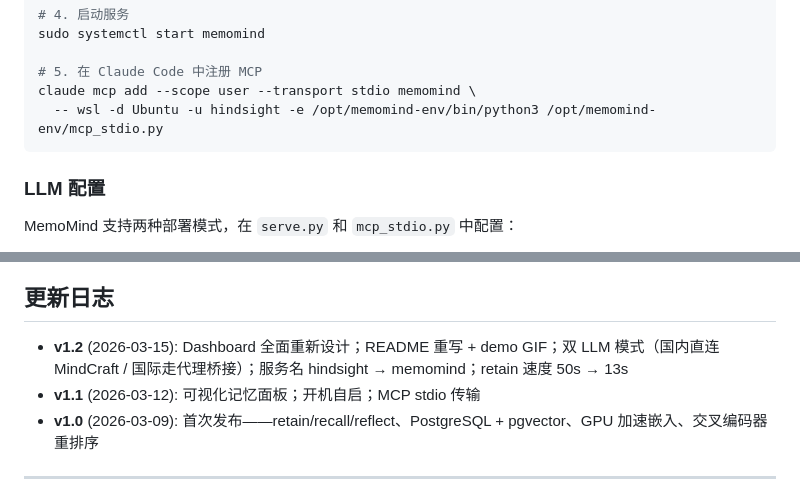
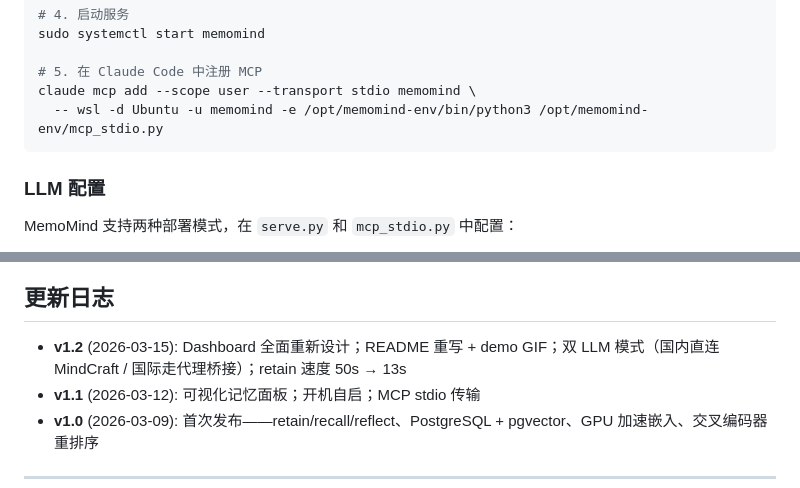
Before and after one commit to 24kchengYe/MemoMind, a Markdown page: README.md, 2 parts joined by grey strips. GitHub-like rendering.

````diff
--- a/README.md
+++ b/README.md
@@ -465,7 +464,7 @@ sudo systemctl start memomind
 
 # 5. 在 Claude Code 中注册 MCP
 claude mcp add --scope user --transport stdio memomind \
-  -- wsl -d Ubuntu -u hindsight -e /opt/memomind-env/bin/python3 /opt/memomind-env/mcp_stdio.py
+  -- wsl -d Ubuntu -u memomind -e /opt/memomind-env/bin/python3 /opt/memomind-env/mcp_stdio.py
 ```
 
 ### LLM 配置
@@ -489,7 +488,7 @@ NEEDS_PROXY = False
 
 ## 更新日志
 
-- **v1.2** (2026-03-15): Dashboard 全面重新设计；README 重写 + demo GIF；双 LLM 模式（国内直连 MindCraft / 国际走代理桥接）；服务名 hindsight → memomind；retain 速度 50s → 13s
+- **v1.2** (2026-03-15): Dashboard 全面重新设计；README 重写 + demo GIF；双 LLM 模式（国内直连 MindCraft / 国际走代理桥接）；retain 速度 50s → 13s
 - **v1.1** (2026-03-12): 可视化记忆面板；开机自启；MCP stdio 传输
 - **v1.0** (2026-03-09): 首次发布——retain/recall/reflect、PostgreSQL + pgvector、GPU 加速嵌入、交叉编码器重排序
 
````
Also changed, not shown: other parts of README.md (+5 -6 lines).
